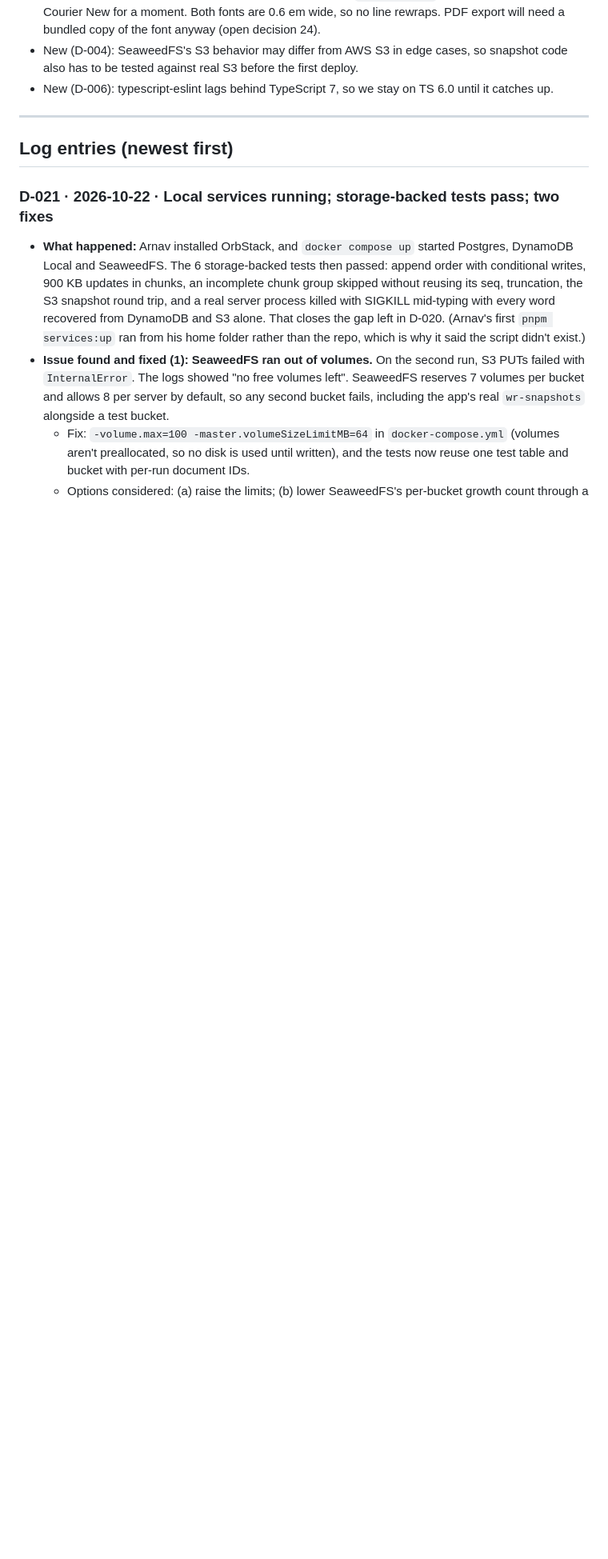
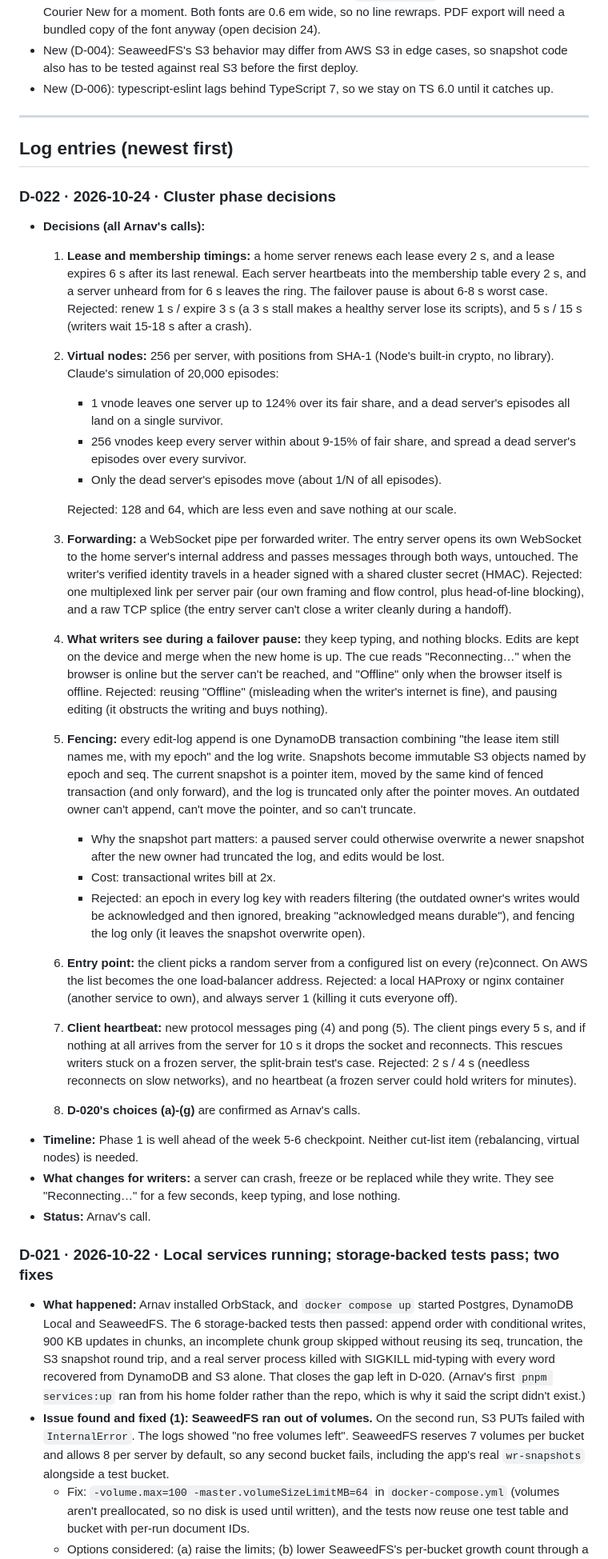
Before and after one commit to arnavsabat/scripter, a Markdown page: docs/decision-log.md, the part around one of its changes. Shown at 80% size. Rendered like a GitHub page; blank space fills up the shorter version.

Commit message:
Log D-022: cluster phase decisions
Co-Authored-By: Claude Opus 5.5 <noreply@anthropic.com>

```diff
--- a/docs/decision-log.md
+++ b/docs/decision-log.md
@@ -192,6 +195,29 @@ Earlier rejections, with reasons from the writer's point of view, are in the imp
 ---
 
 ## Log entries (newest first)
+
+### D-022 · 2026-10-24 · Cluster phase decisions
+
+- **Decisions (all Arnav's calls):**
+  1. **Lease and membership timings:** a home server renews each lease every 2 s, and a lease expires 6 s after its last renewal. Each server heartbeats into the membership table every 2 s, and a server unheard from for 6 s leaves the ring. The failover pause is about 6-8 s worst case. Rejected: renew 1 s / expire 3 s (a 3 s stall makes a healthy server lose its scripts), and 5 s / 15 s (writers wait 15-18 s after a crash).
+  2. **Virtual nodes:** 256 per server, with positions from SHA-1 (Node's built-in crypto, no library). Claude's simulation of 20,000 episodes:
+     - 1 vnode leaves one server up to 124% over its fair share, and a dead server's episodes all land on a single survivor.
+     - 256 vnodes keep every server within about 9-15% of fair share, and spread a dead server's episodes over every survivor.
+     - Only the dead server's episodes move (about 1/N of all episodes).
+
+     Rejected: 128 and 64, which are less even and save nothing at our scale.
+  3. **Forwarding:** a WebSocket pipe per forwarded writer. The entry server opens its own WebSocket to the home server's internal address and passes messages through both ways, untouched. The writer's verified identity travels in a header signed with a shared cluster secret (HMAC). Rejected: one multiplexed link per server pair (our own framing and flow control, plus head-of-line blocking), and a raw TCP splice (the entry server can't close a writer cleanly during a handoff).
+  4. **What writers see during a failover pause:** they keep typing, and nothing blocks. Edits are kept on the device and merge when the new home is up. The cue reads "Reconnecting…" when the browser is online but the server can't be reached, and "Offline" only when the browser itself is offline. Rejected: reusing "Offline" (misleading when the writer's internet is fine), and pausing editing (it obstructs the writing and buys nothing).
+  5. **Fencing:** every edit-log append is one DynamoDB transaction combining "the lease item still names me, with my epoch" and the log write. Snapshots become immutable S3 objects named by epoch and seq. The current snapshot is a pointer item, moved by the same kind of fenced transaction (and only forward), and the log is truncated only after the pointer moves. An outdated owner can't append, can't move the pointer, and so can't truncate.
+     - Why the snapshot part matters: a paused server could otherwise overwrite a newer snapshot after the new owner had truncated the log, and edits would be lost.
+     - Cost: transactional writes bill at 2x.
+     - Rejected: an epoch in every log key with readers filtering (the outdated owner's writes would be acknowledged and then ignored, breaking "acknowledged means durable"), and fencing the log only (it leaves the snapshot overwrite open).
+  6. **Entry point:** the client picks a random server from a configured list on every (re)connect. On AWS the list becomes the one load-balancer address. Rejected: a local HAProxy or nginx container (another service to own), and always server 1 (killing it cuts everyone off).
+  7. **Client heartbeat:** new protocol messages ping (4) and pong (5). The client pings every 5 s, and if nothing at all arrives from the server for 10 s it drops the socket and reconnects. This rescues writers stuck on a frozen server, the split-brain test's case. Rejected: 2 s / 4 s (needless reconnects on slow networks), and no heartbeat (a frozen server could hold writers for minutes).
+  8. **D-020's choices (a)-(g)** are confirmed as Arnav's calls.
+- **Timeline:** Phase 1 is well ahead of the week 5-6 checkpoint. Neither cut-list item (rebalancing, virtual nodes) is needed.
+- **What changes for writers:** a server can crash, freeze or be replaced while they write. They see "Reconnecting…" for a few seconds, keep typing, and lose nothing.
+- **Status:** Arnav's call.
 
 ### D-021 · 2026-10-22 · Local services running; storage-backed tests pass; two fixes
 
```
Also changed, not shown: other parts of docs/decision-log.md (+13 -10 lines), CLAUDE.md (+1 -1 lines).
